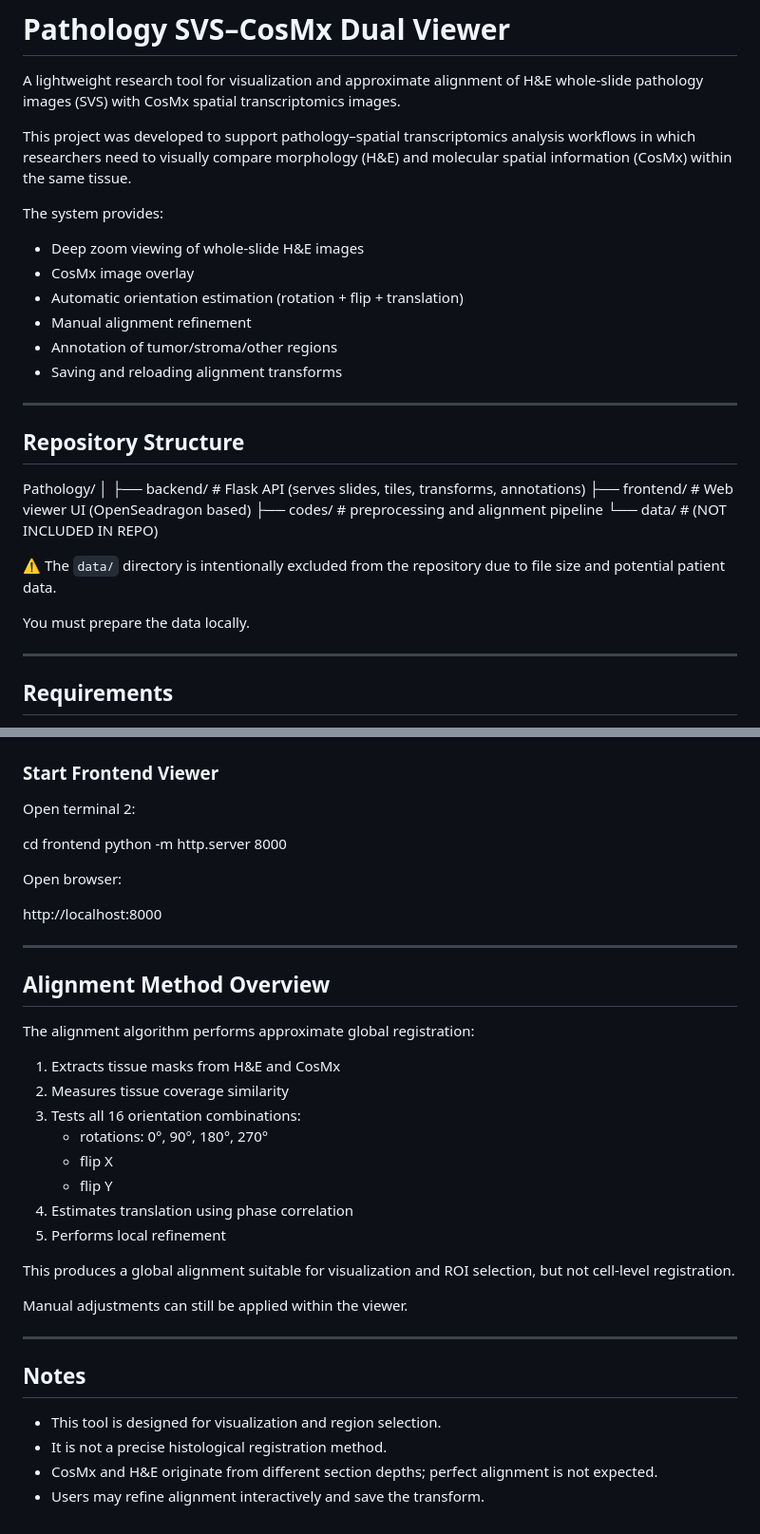
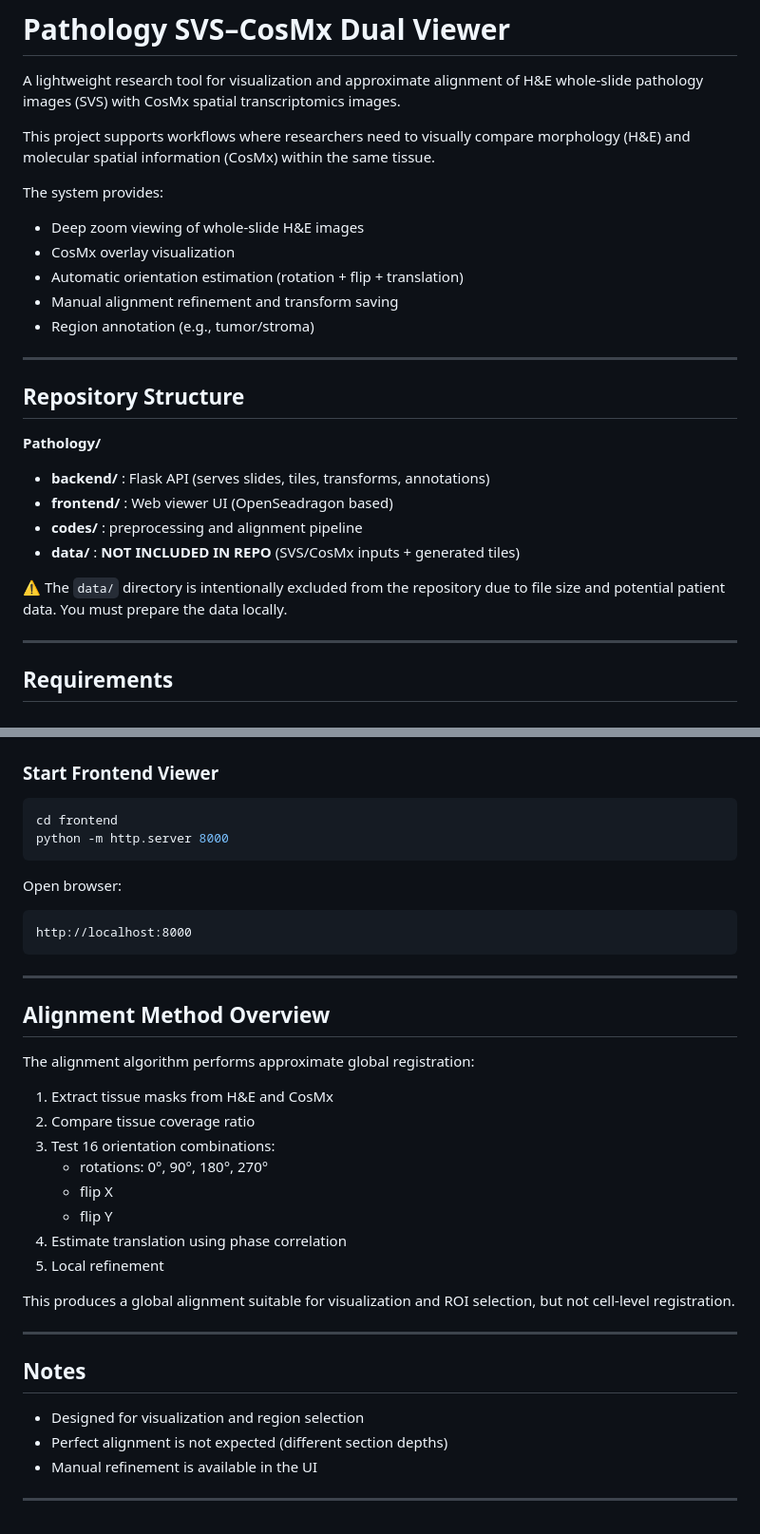
Before and after one commit to zxzxk0/Pathology, a Markdown page: README.md, 2 parts joined by grey strips. Shown at 95% size. GitHub-like rendering.

````diff
--- a/README.md
+++ b/README.md
@@ -4,34 +4,28 @@ A lightweight research tool for visualization and approximate alignment of
 H&E whole-slide pathology images (SVS) with CosMx spatial transcriptomics
 images.
 
-This project was developed to support pathology–spatial transcriptomics
-analysis workflows in which researchers need to visually compare morphology
-(H&E) and molecular spatial information (CosMx) within the same tissue.
+This project supports workflows where researchers need to visually compare
+morphology (H&E) and molecular spatial information (CosMx) within the same tissue.
 
 The system provides:
 - Deep zoom viewing of whole-slide H&E images
-- CosMx image overlay
+- CosMx overlay visualization
 - Automatic orientation estimation (rotation + flip + translation)
-- Manual alignment refinement
-- Annotation of tumor/stroma/other regions
-- Saving and reloading alignment transforms
+- Manual alignment refinement and transform saving
+- Region annotation (e.g., tumor/stroma)
 
 ---
 
 ## Repository Structure
 
-Pathology/
-│
-├── backend/ # Flask API (serves slides, tiles, transforms, annotations)
-├── frontend/ # Web viewer UI (OpenSeadragon based)
-├── codes/ # preprocessing and alignment pipeline
-└── data/ # (NOT INCLUDED IN REPO)
-
+**Pathology/**
+- **backend/** : Flask API (serves slides, tiles, transforms, annotations)
+- **frontend/** : Web viewer UI (OpenSeadragon based)
+- **codes/** : preprocessing and alignment pipeline
+- **data/** : **NOT INCLUDED IN REPO** (SVS/CosMx inputs + generated tiles)
 
 ⚠️ The `data/` directory is intentionally excluded from the repository due to
-file size and potential patient data.
-
-You must prepare the data locally.
+file size and potential patient data. You must prepare the data locally.
 
 ---
 
@@ -163,16 +137,15 @@ http://localhost:5000/health
 
 ### Start Frontend Viewer
 
-Open terminal 2:
-
+```bash
 cd frontend
 python -m http.server 8000
-
+```
 
 Open browser:
-
+```
 http://localhost:8000
-
+```
 
 ---
 
@@ -180,26 +153,24 @@ http://localhost:8000
 
 The alignment algorithm performs approximate global registration:
 
-1. Extracts tissue masks from H&E and CosMx
-2. Measures tissue coverage similarity
-3. Tests all 16 orientation combinations:
+1. Extract tissue masks from H&E and CosMx
+2. Compare tissue coverage ratio
+3. Test 16 orientation combinations:
    - rotations: 0°, 90°, 180°, 270°
    - flip X
    - flip Y
-4. Estimates translation using phase correlation
-5. Performs local refinement
+4. Estimate translation using phase correlation
+5. Local refinement
 
-This produces a global alignment suitable for visualization and ROI
-selection, but not cell-level registration.
-
-Manual adjustments can still be applied within the viewer.
+This produces a global alignment suitable for visualization and ROI selection,
+but not cell-level registration.
 
 ---
 
 ## Notes
 
-- This tool is designed for visualization and region selection.
-- It is not a precise histological registration method.
-- CosMx and H&E originate from different section depths; perfect alignment
-  is not expected.
-- Users may refine alignment interactively and save the transform.
+- Designed for visualization and region selection
+- Perfect alignment is not expected (different section depths)
+- Manual refinement is available in the UI
+
+---
````
Also changed, not shown: other parts of README.md (+31 -51 lines).
